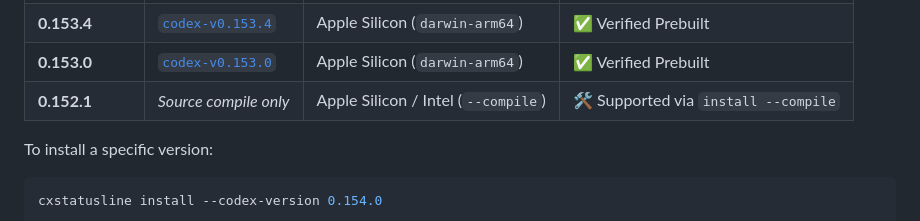
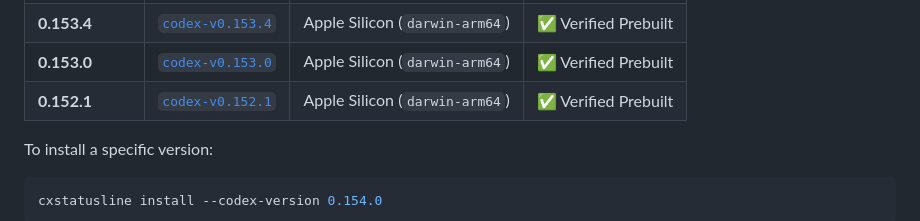
Before and after one commit to adrijshikhar/cxstatusline, a Markdown page: README.md, the part around the change. Rendered like a GitHub page; folded sections open.

Commit message:
docs(readme): list 0.152.1 as verified prebuilt release

````diff
--- a/README.md
+++ b/README.md
@@ -165,7 +165,7 @@ cxstatusline matches exact stable releases of OpenAI Codex.
 | **0.154.0** | [`codex-v0.154.0`](https://github.com/adrijshikhar/cxstatusline/releases/tag/codex-v0.154.0) | Apple Silicon (`darwin-arm64`) | ✅ Verified Prebuilt |
 | **0.153.4** | [`codex-v0.153.4`](https://github.com/adrijshikhar/cxstatusline/releases/tag/codex-v0.153.4) | Apple Silicon (`darwin-arm64`) | ✅ Verified Prebuilt |
 | **0.153.0** | [`codex-v0.153.0`](https://github.com/adrijshikhar/cxstatusline/releases/tag/codex-v0.153.0) | Apple Silicon (`darwin-arm64`) | ✅ Verified Prebuilt |
-| **0.152.1** | *Source compile only* | Apple Silicon / Intel (`--compile`) | 🛠️ Supported via `install --compile` |
+| **0.152.1** | [`codex-v0.152.1`](https://github.com/adrijshikhar/cxstatusline/releases/tag/codex-v0.152.1) | Apple Silicon (`darwin-arm64`) | ✅ Verified Prebuilt |
 
 To install a specific version:
 ```sh
````
